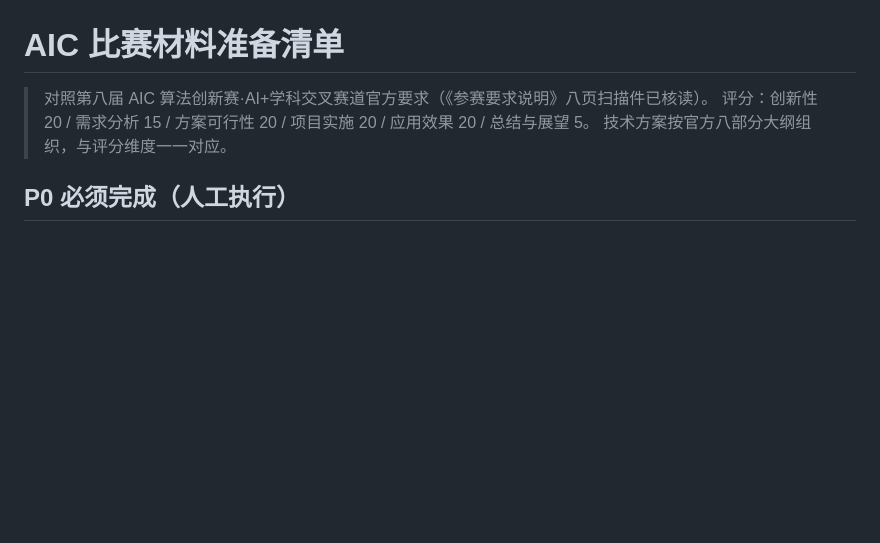
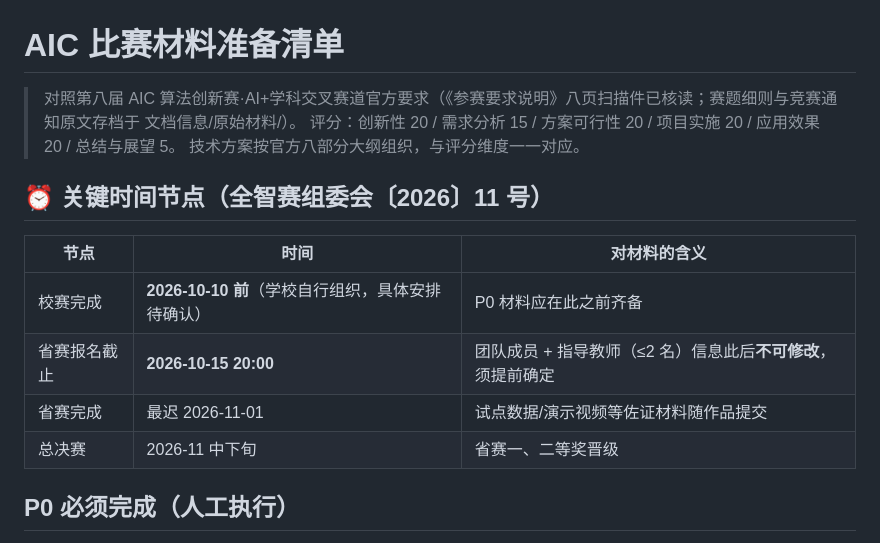
Before and after one commit to Vizzi-cyber/A3, a Markdown page: 文档信息/04_比赛材料准备清单.md, the part around the change. GitHub-like rendering; blank space fills up the shorter version.

Commit message:
docs: 存档竞赛通知(全智赛组委会2026年11号)并修正赛程口径
- 通知原文存档: 7 道赛题/赛程(校赛10-10/省赛报名10-15 20:00/总决赛11月中下旬)/参赛要求(3人+2指导教师,截止后不可改)/设奖规则
- 进度同步文档'提交截止2026-09-10'旧口径作废, 改为官方赛程
- 04 清单新增关键时间节点表, P0 待办挂钩 deadline

```diff
--- a/文档信息/04_比赛材料准备清单.md
+++ b/文档信息/04_比赛材料准备清单.md
@@ -1,8 +1,17 @@
 # AIC 比赛材料准备清单
 
-> 对照第八届 AIC 算法创新赛·AI+学科交叉赛道官方要求（《参赛要求说明》八页扫描件已核读）。
+> 对照第八届 AIC 算法创新赛·AI+学科交叉赛道官方要求（《参赛要求说明》八页扫描件已核读；赛题细则与竞赛通知原文存档于 文档信息/原始材料/）。
 > 评分：创新性 20 / 需求分析 15 / 方案可行性 20 / 项目实施 20 / 应用效果 20 / 总结与展望 5。
 > 技术方案按官方八部分大纲组织，与评分维度一一对应。
+
+## ⏰ 关键时间节点（全智赛组委会〔2026〕11 号）
+
+| 节点 | 时间 | 对材料的含义 |
+|---|---|---|
+| 校赛完成 | **2026-10-10 前**（学校自行组织，具体安排待确认） | P0 材料应在此之前齐备 |
+| 省赛报名截止 | **2026-10-15 20:00** | 团队成员 + 指导教师（≤2 名）信息此后**不可修改**，须提前确定 |
+| 省赛完成 | 最迟 2026-11-01 | 试点数据/演示视频等佐证材料随作品提交 |
+| 总决赛 | 2026-11 中下旬 | 省赛一、二等奖晋级 |
 
 ## P0 必须完成（人工执行）
 
```
Also changed, not shown: 文档信息/AIC项目进度同步.md (+2 -2 lines), 文档信息/原始材料/AIC算法创新赛_竞赛通知_全智赛组委会2026年11号.md (added, +61 -0 lines).
